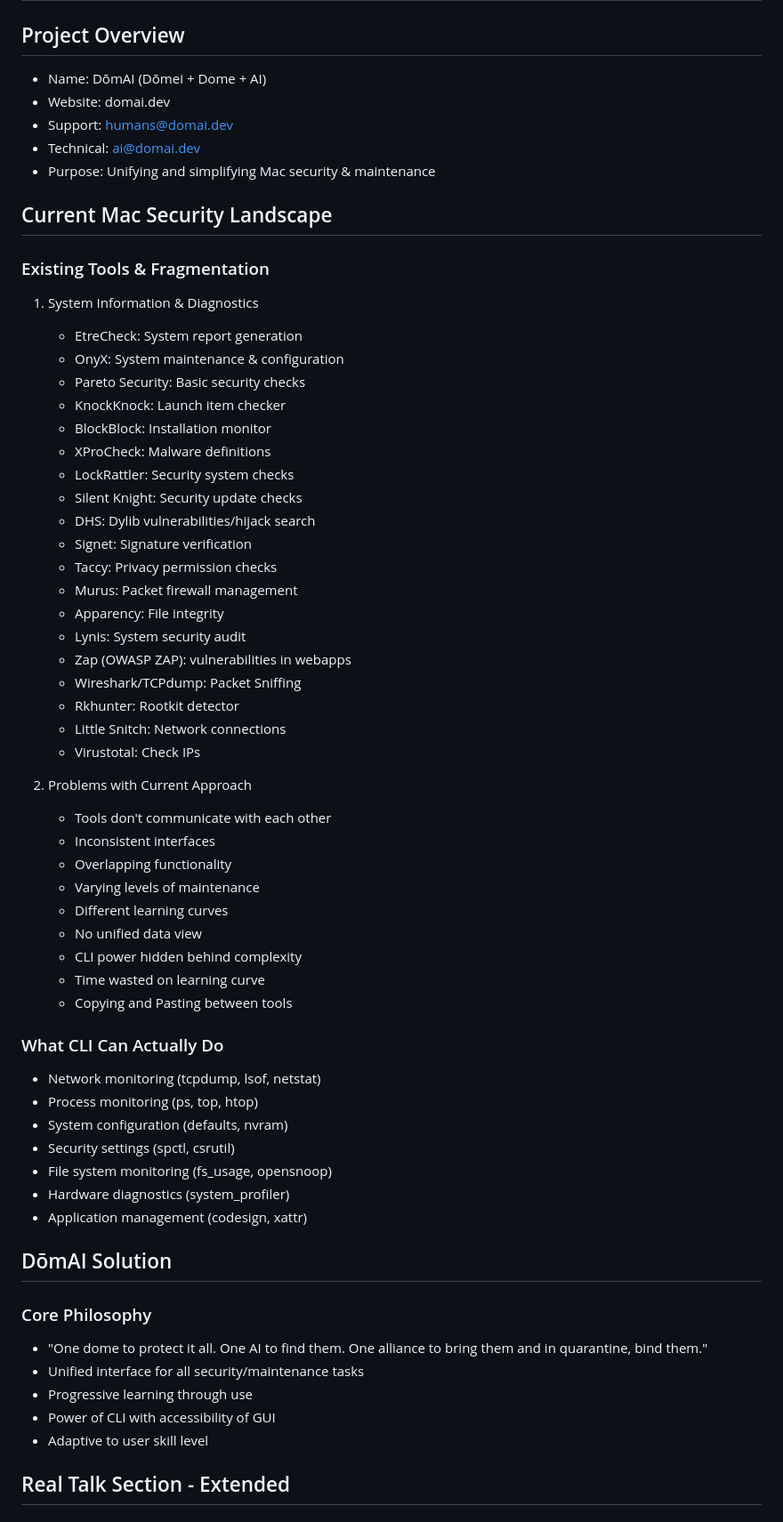
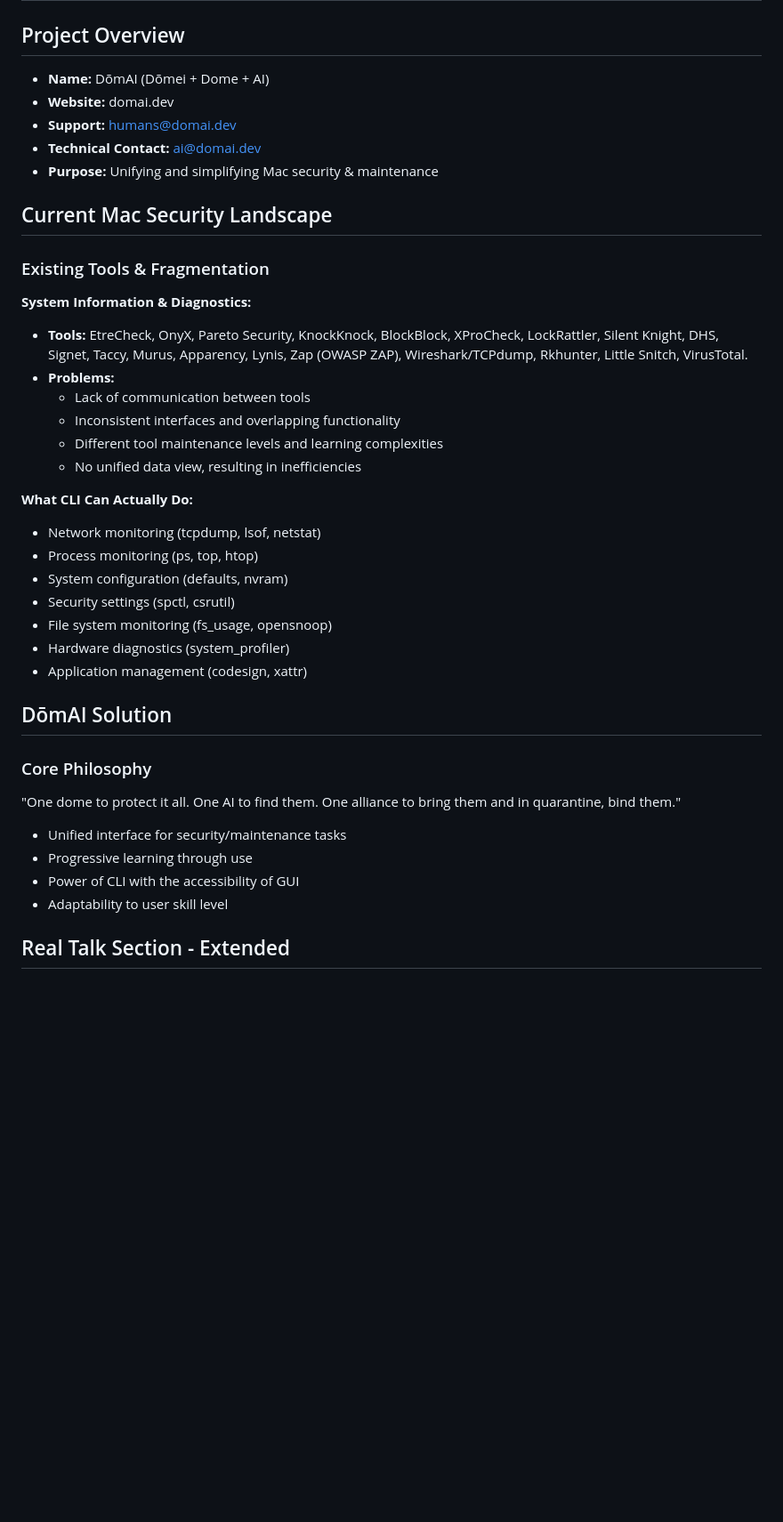
Before and after one commit to domai-security/domai-app, a Markdown page: README.md, the part around one of its changes. Shown at 89% size. Rendered like a GitHub page; blank space fills up the shorter version.

```diff
--- a/README.md
+++ b/README.md
@@ -1,48 +1,25 @@
 # DōmAI Security Alliance - Complete Project Documentation
 
 ## Project Overview
-- Name: DōmAI (Dōmei + Dome + AI)
-- Website: domai.dev
-- Support: humans@domai.dev
-- Technical: ai@domai.dev
-- Purpose: Unifying and simplifying Mac security & maintenance
+- **Name:** DōmAI (Dōmei + Dome + AI)
+- **Website:** domai.dev
+- **Support:** humans@domai.dev
+- **Technical Contact:** ai@domai.dev
+- **Purpose:** Unifying and simplifying Mac security & maintenance
 
 ## Current Mac Security Landscape
 
 ### Existing Tools & Fragmentation
-1. System Information & Diagnostics
-   - EtreCheck: System report generation
-   - OnyX: System maintenance & configuration
-   - Pareto Security: Basic security checks
-   - KnockKnock: Launch item checker
-   - BlockBlock: Installation monitor
-   - XProCheck: Malware definitions
-   - LockRattler: Security system checks
-   - Silent Knight: Security update checks
-   - DHS: Dylib vulnerabilities/hijack search
-   - Signet: Signature verification
-   - Taccy: Privacy permission checks
-   - Murus: Packet firewall management
-   - Apparency: File integrity
-   - Lynis: System security audit
-   - Zap (OWASP ZAP): vulnerabilities in webapps
-   - Wireshark/TCPdump: Packet Sniffing
-   - Rkhunter: Rootkit detector
-   - Little Snitch: Network connections
-   - Virustotal: Check IPs
 
-2. Problems with Current Approach
-   - Tools don't communicate with each other
-   - Inconsistent interfaces
-   - Overlapping functionality
-   - Varying levels of maintenance
-   - Different learning curves
-   - No unified data view
-   - CLI power hidden behind complexity
-   - Time wasted on learning curve
-   - Copying and Pasting between tools
+**System Information & Diagnostics:**
+- **Tools:** EtreCheck, OnyX, Pareto Security, KnockKnock, BlockBlock, XProCheck, LockRattler, Silent Knight, DHS, Signet, Taccy, Murus, Apparency, Lynis, Zap (OWASP ZAP), Wireshark/TCPdump, Rkhunter, Little Snitch, VirusTotal.
+- **Problems:**
+  - Lack of communication between tools
+  - Inconsistent interfaces and overlapping functionality
+  - Different tool maintenance levels and learning complexities
+  - No unified data view, resulting in inefficiencies
 
-### What CLI Can Actually Do
+**What CLI Can Actually Do:**
 - Network monitoring (tcpdump, lsof, netstat)
 - Process monitoring (ps, top, htop)
 - System configuration (defaults, nvram)
@@ -54,11 +31,11 @@
 ## DōmAI Solution
 
 ### Core Philosophy
-- "One dome to protect it all. One AI to find them. One alliance to bring them and in quarantine, bind them."
-- Unified interface for all security/maintenance tasks
+"One dome to protect it all. One AI to find them. One alliance to bring them and in quarantine, bind them."
+- Unified interface for security/maintenance tasks
 - Progressive learning through use
-- Power of CLI with accessibility of GUI
-- Adaptive to user skill level
+- Power of CLI with the accessibility of GUI
+- Adaptability to user skill level
 
 ## Real Talk Section - Extended
 
```
Also changed, not shown: other parts of README.md (+47 -119 lines).
